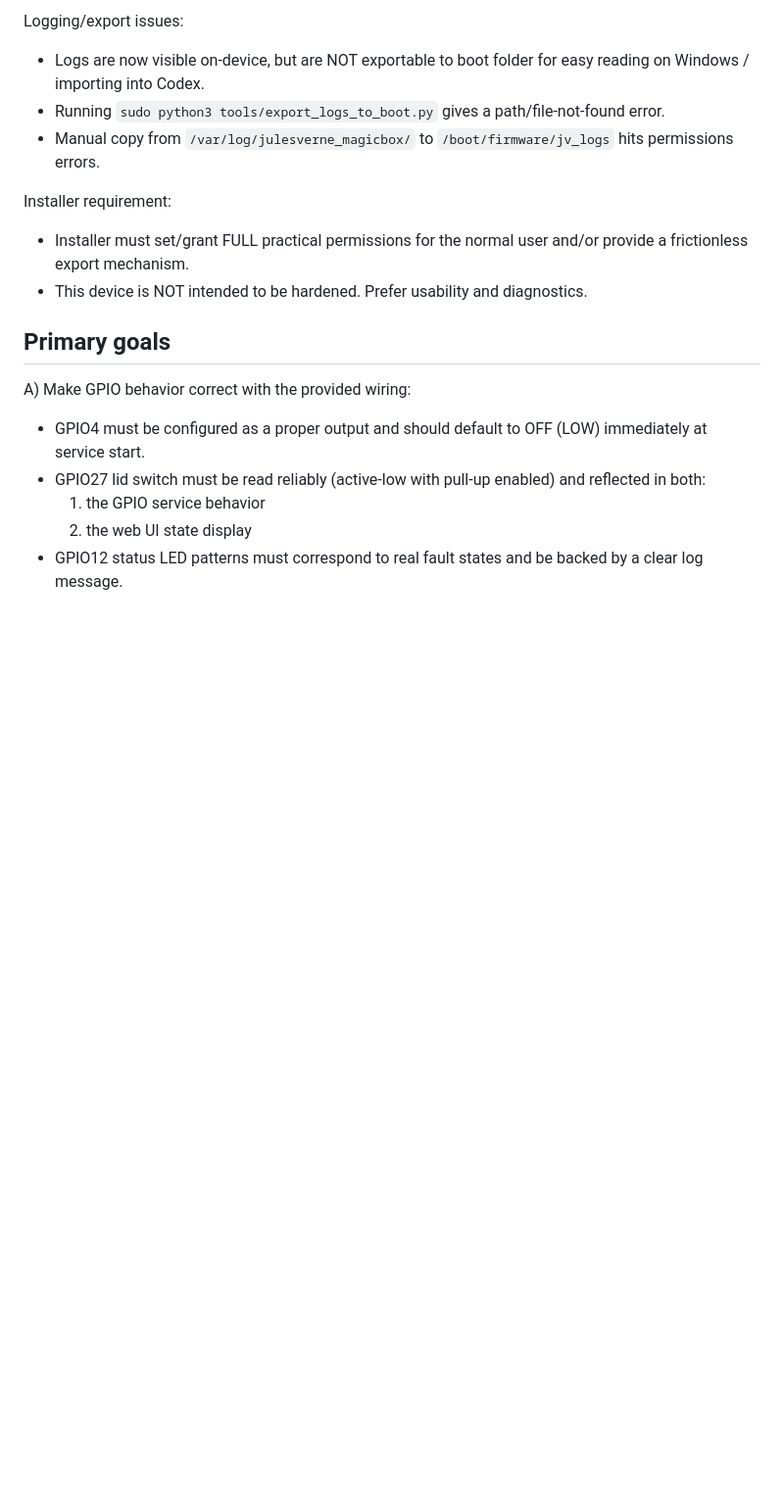
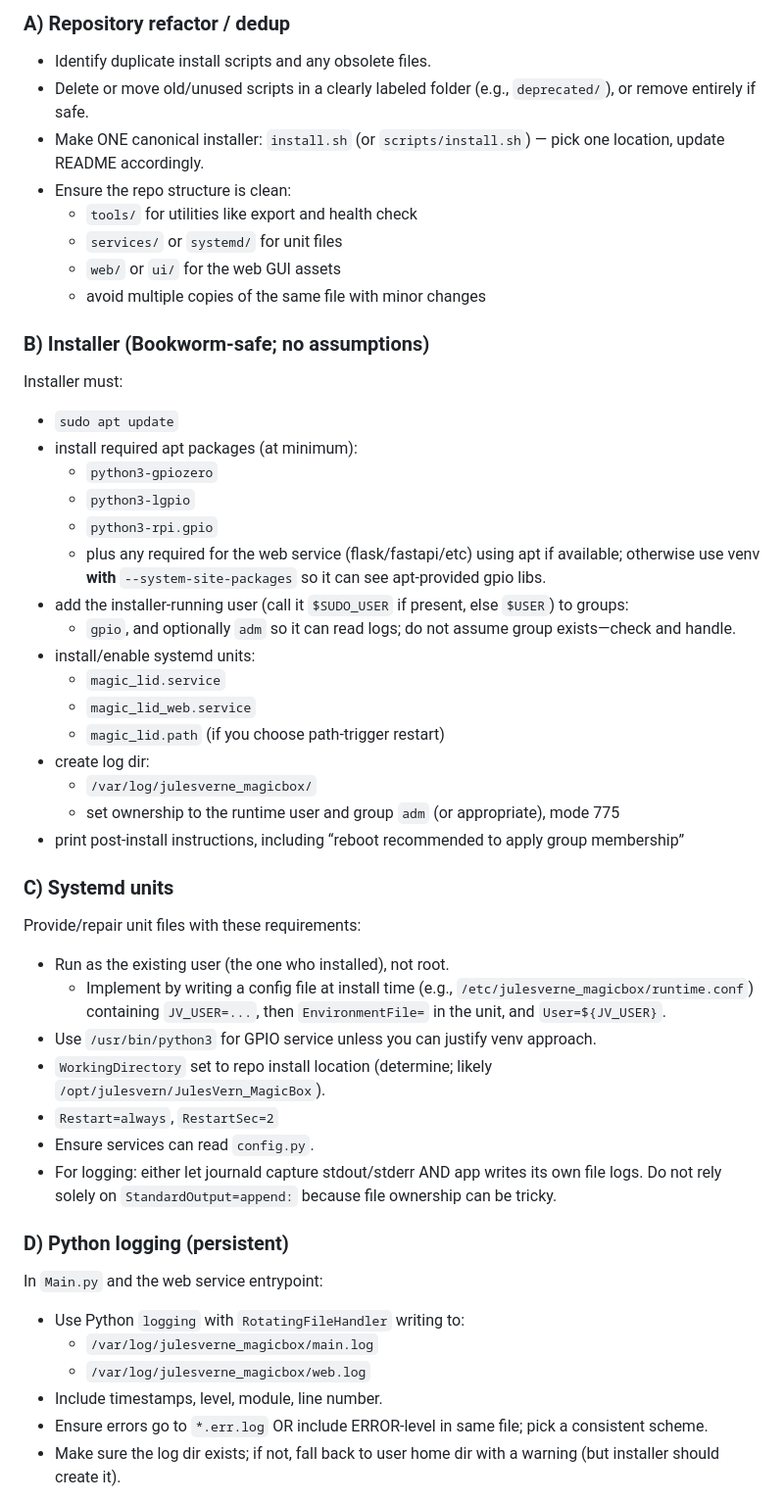
Before and after one commit to OltersdorfTech-Org/JulesVern_MagicBox, a Markdown page: TEMP_Promt.md, the part around one of its changes. Shown at 98% size. GitHub-like rendering; blank space fills up the shorter version.

```diff
--- a/TEMP_Promt.md
+++ b/TEMP_Promt.md
@@ -20,19 +47,49 @@ Observed behavior:
 
-Logging/export issues:
-- Logs are now visible on-device, but are NOT exportable to boot folder for easy reading on Windows / importing into Codex.
-- Running `sudo python3 tools/export_logs_to_boot.py` gives a path/file-not-found error.
-- Manual copy from `/var/log/julesverne_magicbox/` to `/boot/firmware/jv_logs` hits permissions errors.
+### A) Repository refactor / dedup
+- Identify duplicate install scripts and any obsolete files.
+- Delete or move old/unused scripts in a clearly labeled folder (e.g., `deprecated/`), or remove entirely if safe.
+- Make ONE canonical installer: `install.sh` (or `scripts/install.sh`) — pick one location, update README accordingly.
+- Ensure the repo structure is clean:
+  - `tools/` for utilities like export and health check
+  - `services/` or `systemd/` for unit files
+  - `web/` or `ui/` for the web GUI assets
+  - avoid multiple copies of the same file with minor changes
 
-Installer requirement:
-- Installer must set/grant FULL practical permissions for the normal user and/or provide a frictionless export mechanism.
-- This device is NOT intended to be hardened. Prefer usability and diagnostics.
+### B) Installer (Bookworm-safe; no assumptions)
+Installer must:
+- `sudo apt update`
+- install required apt packages (at minimum):
+  - `python3-gpiozero`
+  - `python3-lgpio`
+  - `python3-rpi.gpio`
+  - plus any required for the web service (flask/fastapi/etc) using apt if available; otherwise use venv **with** `--system-site-packages` so it can see apt-provided gpio libs.
+- add the installer-running user (call it `$SUDO_USER` if present, else `$USER`) to groups:
+  - `gpio`, and optionally `adm` so it can read logs; do not assume group exists—check and handle.
+- install/enable systemd units:
+  - `magic_lid.service`
+  - `magic_lid_web.service`
+  - `magic_lid.path` (if you choose path-trigger restart)
+- create log dir:
+  - `/var/log/julesverne_magicbox/`
+  - set ownership to the runtime user and group `adm` (or appropriate), mode 775
+- print post-install instructions, including “reboot recommended to apply group membership”
 
-## Primary goals
+### C) Systemd units
+Provide/repair unit files with these requirements:
+- Run as the existing user (the one who installed), not root.
+  - Implement by writing a config file at install time (e.g., `/etc/julesverne_magicbox/runtime.conf`) containing `JV_USER=...`, then `EnvironmentFile=` in the unit, and `User=${JV_USER}`.
+- Use `/usr/bin/python3` for GPIO service unless you can justify venv approach.
+- `WorkingDirectory` set to repo install location (determine; likely `/opt/julesvern/JulesVern_MagicBox`).
+- `Restart=always`, `RestartSec=2`
+- Ensure services can read `config.py`.
+- For logging: either let journald capture stdout/stderr AND app writes its own file logs. Do not rely solely on `StandardOutput=append:` because file ownership can be tricky.
 
-A) Make GPIO behavior correct with the provided wiring:
-- GPIO4 must be configured as a proper output and should default to OFF (LOW) immediately at service start.
-- GPIO27 lid switch must be read reliably (active-low with pull-up enabled) and reflected in both:
-  1) the GPIO service behavior
-  2) the web UI state display
-- GPIO12 status LED patterns must correspond to real fault states and be backed by a clear log message.
+### D) Python logging (persistent)
+In `Main.py` and the web service entrypoint:
+- Use Python `logging` with `RotatingFileHandler` writing to:
+  - `/var/log/julesverne_magicbox/main.log`
+  - `/var/log/julesverne_magicbox/web.log`
+- Include timestamps, level, module, line number.
+- Ensure errors go to `*.err.log` OR include ERROR-level in same file; pick a consistent scheme.
+- Make sure the log dir exists; if not, fall back to user home dir with a warning (but installer should create it).
 
```
Also changed, not shown: other parts of TEMP_Promt.md (+127 -106 lines).
